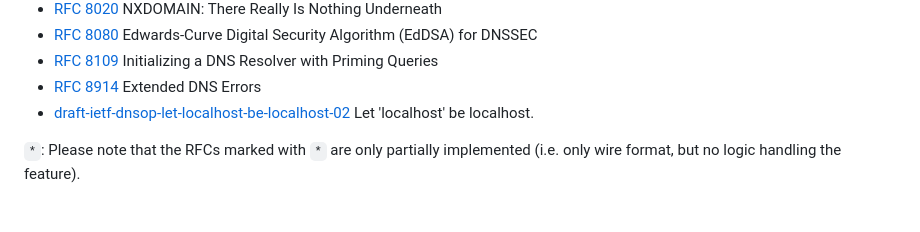
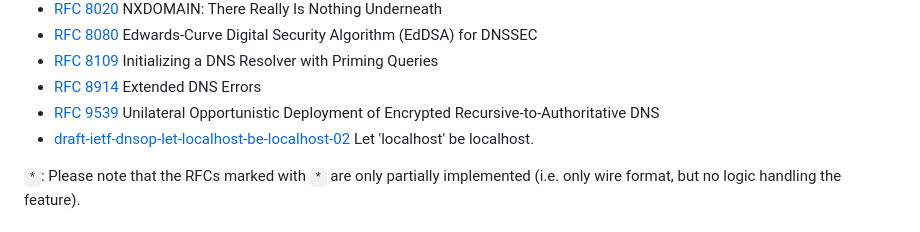
Before and after one commit to mirage/ocaml-dns, a Markdown page: README.md, the part around the change. Rendered like a GitHub page.

Commit message:
add RFC to README

```diff
--- a/README.md
+++ b/README.md
@@ -73,6 +73,7 @@ This library is published under the 2 clause BSD license.
 * [RFC 8080](https://tools.ietf.org/html/rfc8080) Edwards-Curve Digital Security Algorithm (EdDSA) for DNSSEC
 * [RFC 8109](https://tools.ietf.org/html/rfc8109) Initializing a DNS Resolver with Priming Queries
 * [RFC 8914](https://tools.ietf.org/html/rfc8914) Extended DNS Errors
+* [RFC 9539](https://tools.ietf.org/html/rfc9539) Unilateral Opportunistic Deployment of Encrypted Recursive‑to‑Authoritative DNS
 * [draft-ietf-dnsop-let-localhost-be-localhost-02](https://tools.ietf.org/html/draft-ietf-dnsop-let-localhost-be-localhost-02) Let 'localhost' be localhost.
 
 `*`: Please note that the RFCs marked with `*` are only partially implemented
```
